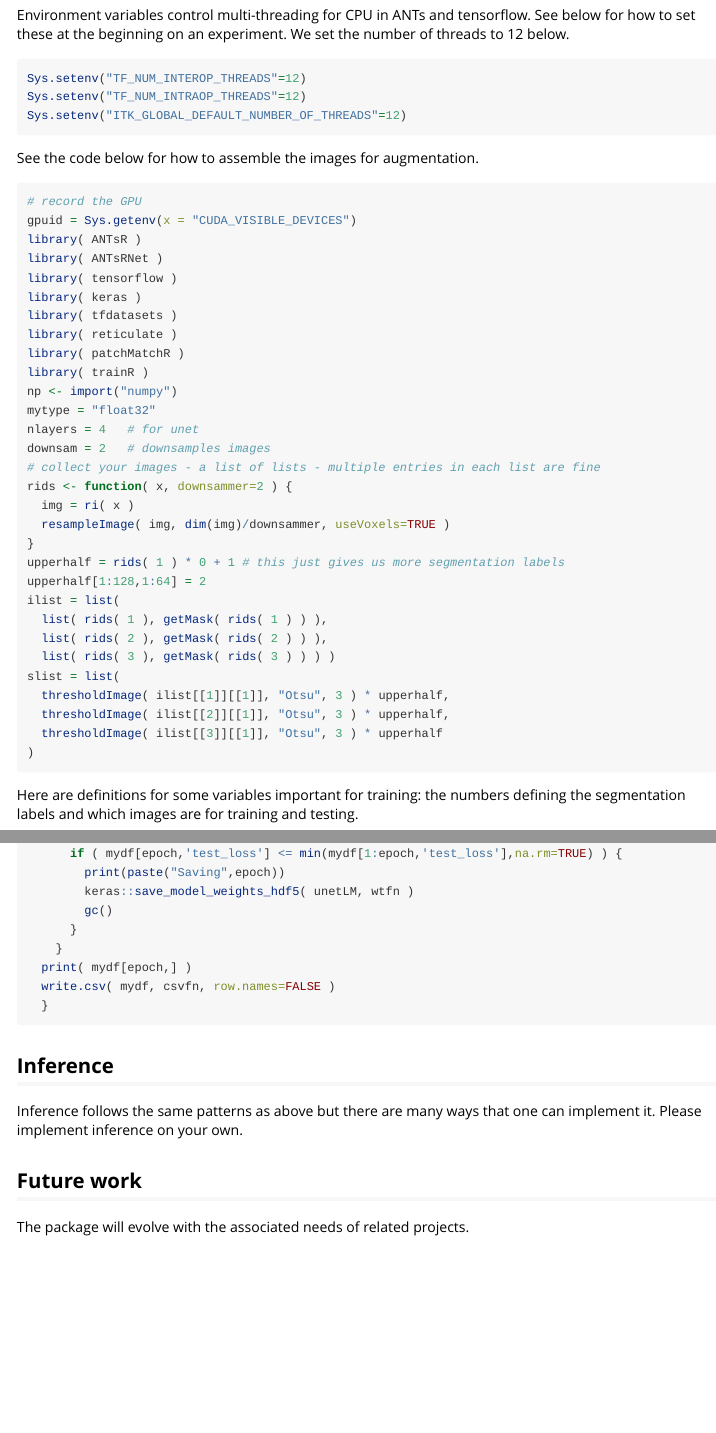
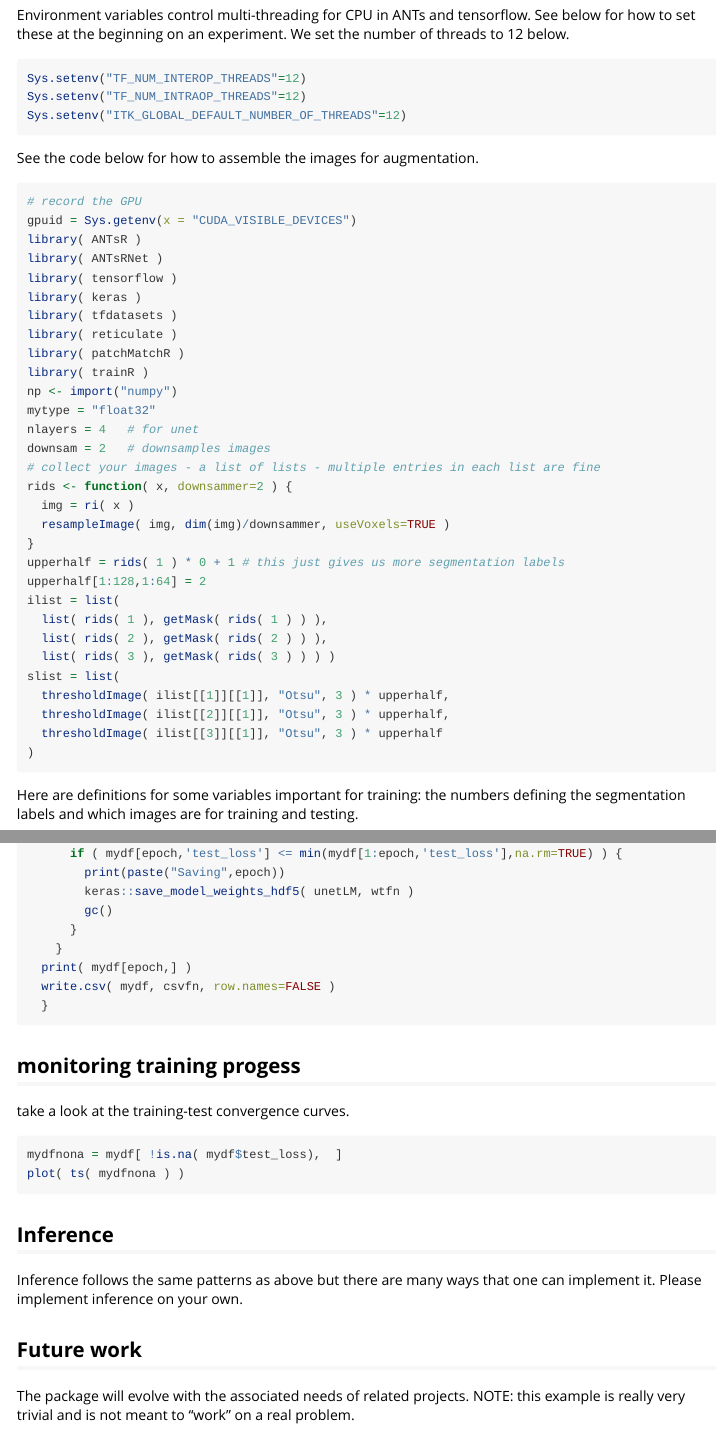
Before and after one commit to stnava/surgeRy, an R Markdown document (vignettes/trainR.Rmd): the page in a window 1100 px wide, from 530 px down, and a second part further down, joined at a grey line. Rendered offline with R 4.5, knitr and Pandoc, with nearby package versions.

Commit message:
WIP: vignette and stuff

````diff
--- a/vignettes/trainR.Rmd
+++ b/vignettes/trainR.Rmd
@@ -55,7 +55,7 @@ Sys.setenv("ITK_GLOBAL_DEFAULT_NUMBER_OF_THREADS"=12)
 
 See the code below for how to assemble the images for augmentation.
 
-```{r setup2,echo=TRUE,eval=FALSE}
+```{r setupX,echo=TRUE,eval=FALSE}
 # record the GPU
 gpuid = Sys.getenv(x = "CUDA_VISIBLE_DEVICES")
 library( ANTsR )
@@ -325,16 +325,26 @@ for (epoch in epoch:num_epochs ) {
   }
 ```
 
+## monitoring training progess
+
+take a look at the training-test convergence curves.
+
+```{r traintestcurves,eval=FALSE,echo=TRUE}
+mydfnona = mydf[ !is.na( mydf$test_loss),  ]
+plot( ts( mydfnona ) )
+```
 
 ## Inference
 
 Inference follows the same patterns as above but there are many ways that
 one can implement it.  Please implement inference on your own.
 
-```{r inference,echo=FALSE}
+```{r inferenceB,echo=FALSE}
 # basically the same as training and augmentation - please treat as an exercise
 ```
 
 ## Future work
 
 The package will evolve with the associated needs of related projects.
+NOTE: this example is really very trivial and is not meant to "work" on a
+real problem.
````
Also changed, not shown: _pkgdown.yml (added), docs/pkgdown.yml, 4 other files.
